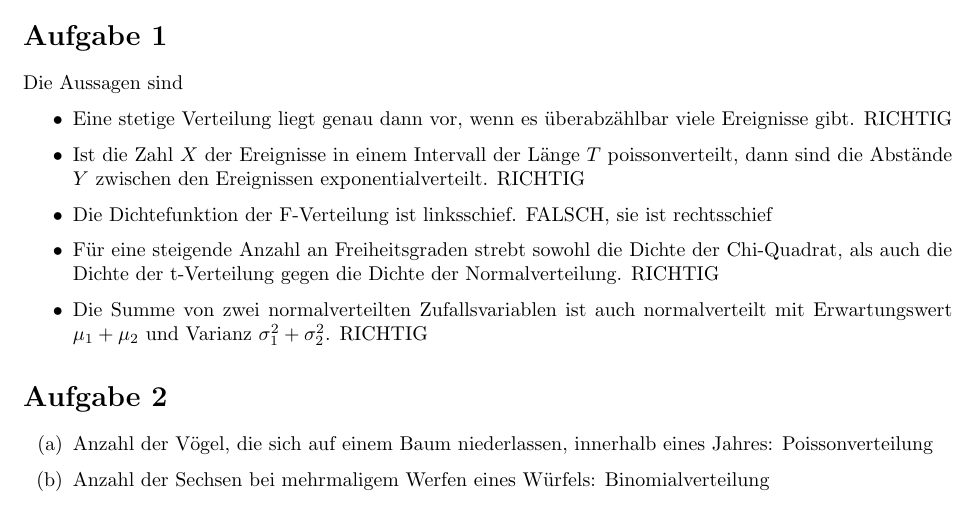
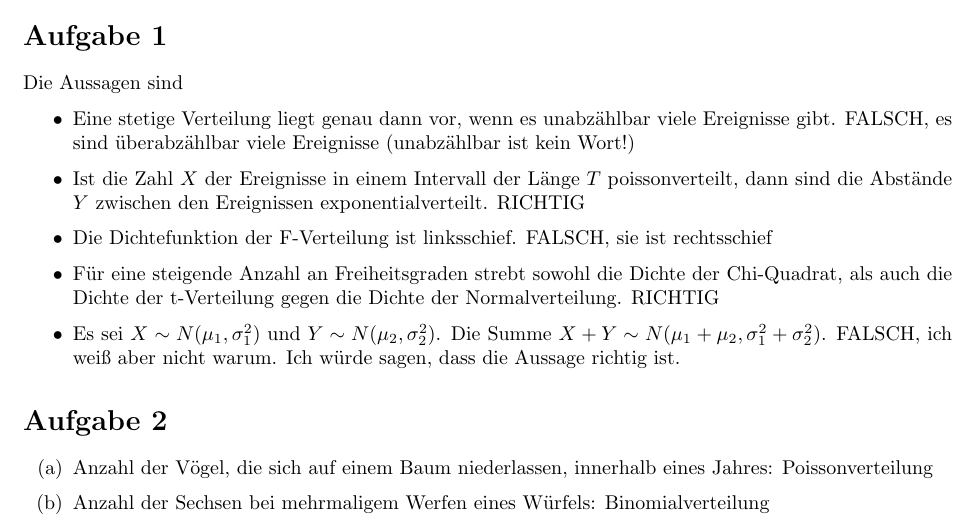
Before and after one commit to henrydatei/TUD_WIINF_DIPL_Aufgaben, a LaTeX document (Tests Statistik 1/7. Test Statistik 1.tex): part of the page, cut so that both start at the same text. Compiled offline with pdfLaTeX.

Commit message:
update Selbsttest Ü13 STAT1

```diff
--- a/Tests Statistik 1/7. Test Statistik 1.tex
+++ b/Tests Statistik 1/7. Test Statistik 1.tex
@@ -36,11 +36,11 @@
 	\section*{Aufgabe 1}
 	Die Aussagen sind
 	\begin{itemize}
-		\item Eine stetige Verteilung liegt genau dann vor, wenn es überabzählbar viele Ereignisse gibt. RICHTIG
+		\item Eine stetige Verteilung liegt genau dann vor, wenn es unabzählbar viele Ereignisse gibt. FALSCH, es sind überabzählbar viele Ereignisse (unabzählbar ist kein Wort!)
 		\item Ist die Zahl $X$ der Ereignisse in einem Intervall der Länge $T$ poissonverteilt, dann sind die Abstände $Y$ zwischen den Ereignissen exponentialverteilt. RICHTIG
 		\item Die Dichtefunktion der F-Verteilung ist linksschief. FALSCH, sie ist rechtsschief
 		\item Für eine steigende Anzahl an Freiheitsgraden strebt sowohl die Dichte der Chi-Quadrat, als auch die Dichte der t-Verteilung gegen die Dichte der Normalverteilung. RICHTIG
-		\item Die Summe von zwei normalverteilten Zufallsvariablen ist auch normalverteilt mit Erwartungswert $\mu_1 + \mu_2$ und Varianz $\sigma_1^2 + \sigma_2^2$. RICHTIG
+		\item Es sei $X\sim N(\mu_1,\sigma_1^2)$ und $Y\sim N(\mu_2,\sigma_2^2)$. Die Summe  $X+Y\sim N(\mu_1+\mu_2,\sigma_1^2+\sigma_2^2)$. FALSCH, ich weiß aber nicht warum. Ich würde sagen, dass die Aussage richtig ist.
 	\end{itemize}
 
 	\section*{Aufgabe 2}
```
Also changed, not shown: Tests Statistik 1/7. Test Statistik 1.pdf.
